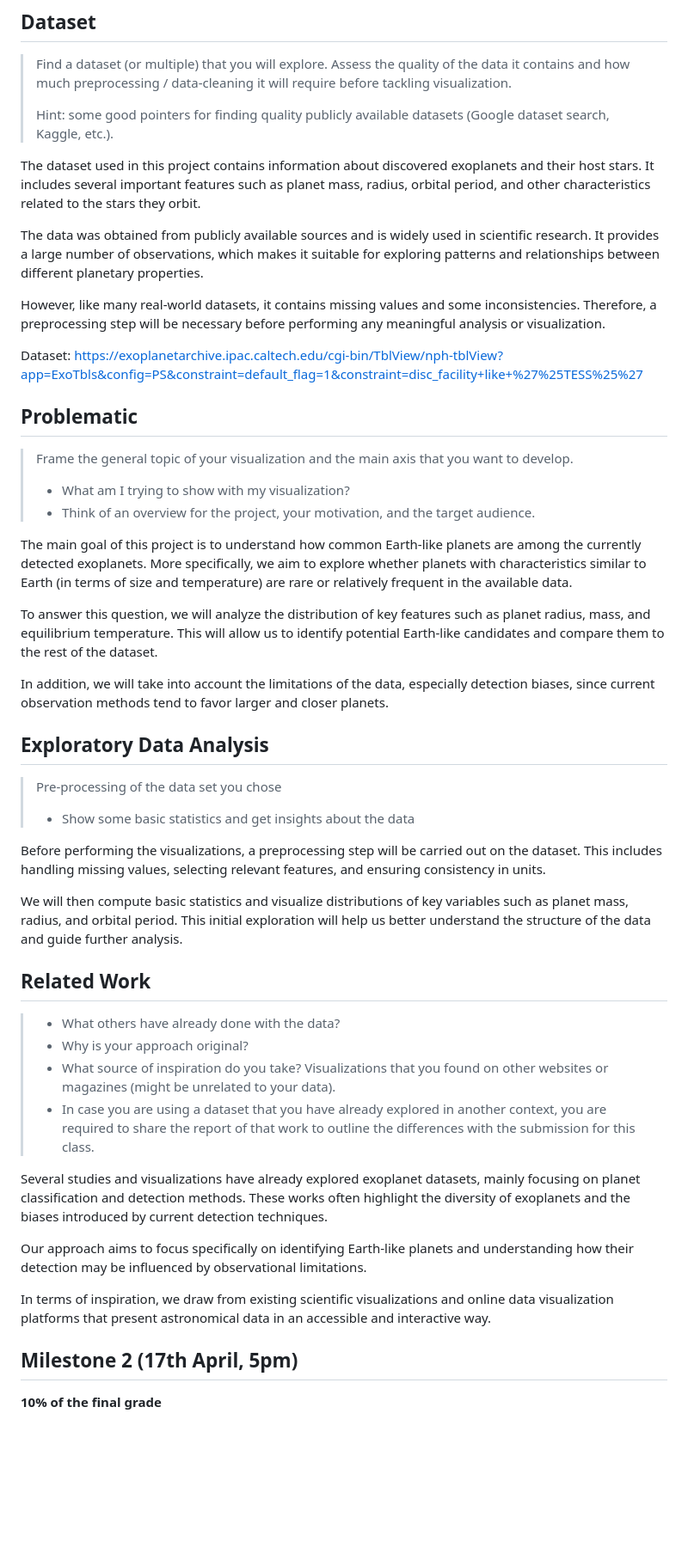
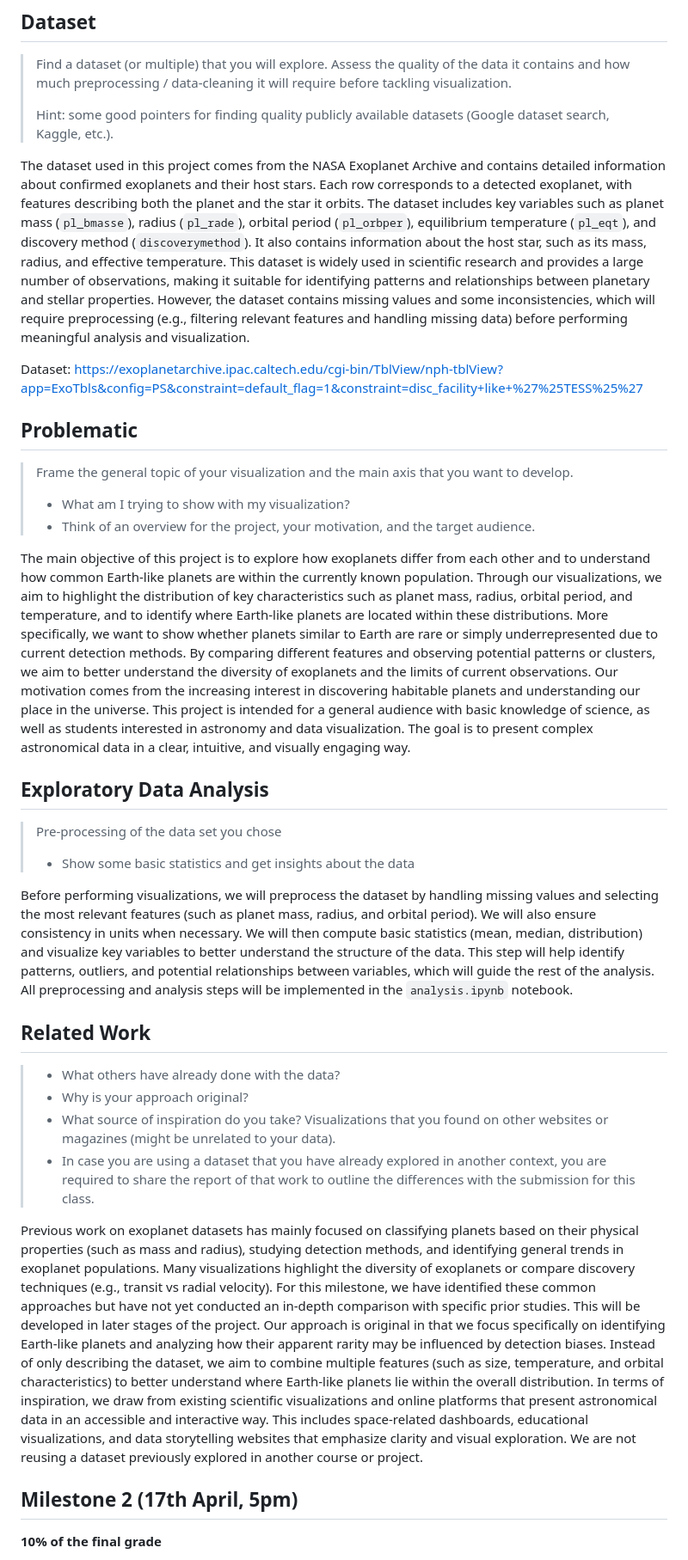
Before and after one commit to com-480-data-visualization/CosmoViz, a Markdown page: README.md, the part around one of its changes. Shown at 86% size. Drawn GitHub-style; blank space fills up the shorter version.

Commit message:
final README.md

```diff
--- a/README.md
+++ b/README.md
@@ -23,11 +23,10 @@ This is a preliminary milestone to define the goals of the project and assess th
 >
 > Hint: some good pointers for finding quality publicly available datasets (Google dataset search, Kaggle, etc.).
 
-The dataset used in this project contains information about discovered exoplanets and their host stars. It includes several important features such as planet mass, radius, orbital period, and other characteristics related to the stars they orbit.
-
-The data was obtained from publicly available sources and is widely used in scientific research. It provides a large number of observations, which makes it suitable for exploring patterns and relationships between different planetary properties.
-
-However, like many real-world datasets, it contains missing values and some inconsistencies. Therefore, a preprocessing step will be necessary before performing any meaningful analysis or visualization.
+The dataset used in this project comes from the NASA Exoplanet Archive and contains detailed information about confirmed exoplanets and their host stars. Each row corresponds to a detected exoplanet, with features describing both the planet and the star it orbits.
+The dataset includes key variables such as planet mass (`pl_bmasse`), radius (`pl_rade`), orbital period (`pl_orbper`), equilibrium temperature (`pl_eqt`), and discovery method (`discoverymethod`). It also contains information about the host star, such as its mass, radius, and effective temperature.
+This dataset is widely used in scientific research and provides a large number of observations, making it suitable for identifying patterns and relationships between planetary and stellar properties.
+However, the dataset contains missing values and some inconsistencies, which will require preprocessing (e.g., filtering relevant features and handling missing data) before performing meaningful analysis and visualization.
 
 Dataset: https://exoplanetarchive.ipac.caltech.edu/cgi-bin/TblView/nph-tblView?app=ExoTbls&config=PS&constraint=default_flag=1&constraint=disc_facility+like+%27%25TESS%25%27
 
@@ -38,11 +37,9 @@ Dataset: https://exoplanetarchive.ipac.caltech.edu/cgi-bin/TblView/nph-tblView?a
 > - What am I trying to show with my visualization?
 > - Think of an overview for the project, your motivation, and the target audience.
 
-The main goal of this project is to understand how common Earth-like planets are among the currently detected exoplanets. More specifically, we aim to explore whether planets with characteristics similar to Earth (in terms of size and temperature) are rare or relatively frequent in the available data.
-
-To answer this question, we will analyze the distribution of key features such as planet radius, mass, and equilibrium temperature. This will allow us to identify potential Earth-like candidates and compare them to the rest of the dataset.
-
-In addition, we will take into account the limitations of the data, especially detection biases, since current observation methods tend to favor larger and closer planets.
+The main objective of this project is to explore how exoplanets differ from each other and to understand how common Earth-like planets are within the currently known population. Through our visualizations, we aim to highlight the distribution of key characteristics such as planet mass, radius, orbital period, and temperature, and to identify where Earth-like planets are located within these distributions.
+More specifically, we want to show whether planets similar to Earth are rare or simply underrepresented due to current detection methods. By comparing different features and observing potential patterns or clusters, we aim to better understand the diversity of exoplanets and the limits of current observations.
+Our motivation comes from the increasing interest in discovering habitable planets and understanding our place in the universe. This project is intended for a general audience with basic knowledge of science, as well as students interested in astronomy and data visualization. The goal is to present complex astronomical data in a clear, intuitive, and visually engaging way.
 
 
 ## Exploratory Data Analysis
@@ -50,9 +47,9 @@ In addition, we will take into account the limitations of the data, especially d
 >
 > - Show some basic statistics and get insights about the data
 
-Before performing the visualizations, a preprocessing step will be carried out on the dataset. This includes handling missing values, selecting relevant features, and ensuring consistency in units.
-
-We will then compute basic statistics and visualize distributions of key variables such as planet mass, radius, and orbital period. This initial exploration will help us better understand the structure of the data and guide further analysis.
+Before performing visualizations, we will preprocess the dataset by handling missing values and selecting the most relevant features (such as planet mass, radius, and orbital period). We will also ensure consistency in units when necessary.
+We will then compute basic statistics (mean, median, distribution) and visualize key variables to better understand the structure of the data. This step will help identify patterns, outliers, and potential relationships between variables, which will guide the rest of the analysis.
+All preprocessing and analysis steps will be implemented in the `analysis.ipynb` notebook.
 
 
 ## Related Work
@@ -61,11 +58,10 @@ We will then compute basic statistics and visualize distributions of key variabl
 > - What source of inspiration do you take? Visualizations that you found on other websites or magazines (might be unrelated to your data).
 > - In case you are using a dataset that you have already explored in another context, you are required to share the report of that work to outline the differences with the submission for this class.
 
-Several studies and visualizations have already explored exoplanet datasets, mainly focusing on planet classification and detection methods. These works often highlight the diversity of exoplanets and the biases introduced by current detection techniques.
-
-Our approach aims to focus specifically on identifying Earth-like planets and understanding how their detection may be influenced by observational limitations.
-
-In terms of inspiration, we draw from existing scientific visualizations and online data visualization platforms that present astronomical data in an accessible and interactive way.
+Previous work on exoplanet datasets has mainly focused on classifying planets based on their physical properties (such as mass and radius), studying detection methods, and identifying general trends in exoplanet populations. Many visualizations highlight the diversity of exoplanets or compare discovery techniques (e.g., transit vs radial velocity). For this milestone, we have identified these common approaches but have not yet conducted an in-depth comparison with specific prior studies. This will be developed in later stages of the project.
+Our approach is original in that we focus specifically on identifying Earth-like planets and analyzing how their apparent rarity may be influenced by detection biases. Instead of only describing the dataset, we aim to combine multiple features (such as size, temperature, and orbital characteristics) to better understand where Earth-like planets lie within the overall distribution.
+In terms of inspiration, we draw from existing scientific visualizations and online platforms that present astronomical data in an accessible and interactive way. This includes space-related dashboards, educational visualizations, and data storytelling websites that emphasize clarity and visual exploration.
+We are not reusing a dataset previously explored in another course or project.
 
 
 ## Milestone 2 (17th April, 5pm)
```
Also changed, not shown: other parts of README.md (+0 -1 lines).
